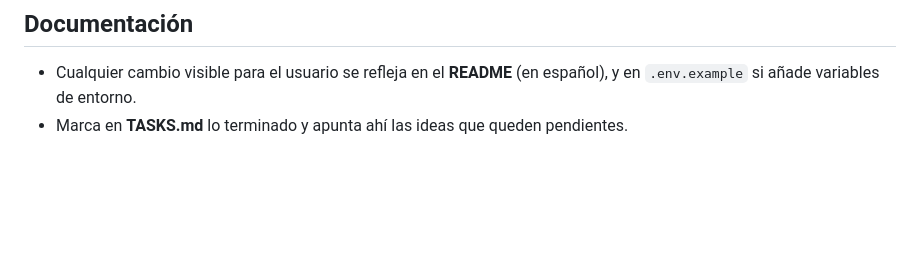
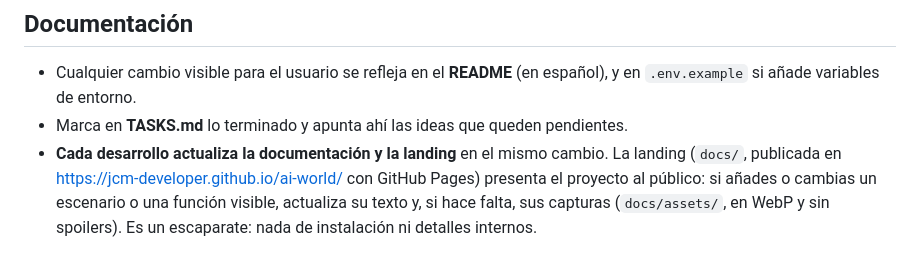
Before and after one commit to jcm-developer/ai-world, a Markdown page: AGENTS.md, the part around the change. Drawn GitHub-style; blank space fills up the shorter version.

Commit message:
docs: cada desarrollo debe actualizar la documentación y la landing

```diff
--- a/AGENTS.md
+++ b/AGENTS.md
@@ -60,3 +60,4 @@ docker compose up -d --build               # despliegue local
 
 - Cualquier cambio visible para el usuario se refleja en el **README** (en español), y en `.env.example` si añade variables de entorno.
 - Marca en **TASKS.md** lo terminado y apunta ahí las ideas que queden pendientes.
+- **Cada desarrollo actualiza la documentación y la landing** en el mismo cambio. La landing (`docs/`, publicada en https://jcm-developer.github.io/ai-world/ con GitHub Pages) presenta el proyecto al público: si añades o cambias un escenario o una función visible, actualiza su texto y, si hace falta, sus capturas (`docs/assets/`, en WebP y sin spoilers). Es un escaparate: nada de instalación ni detalles internos.
```
